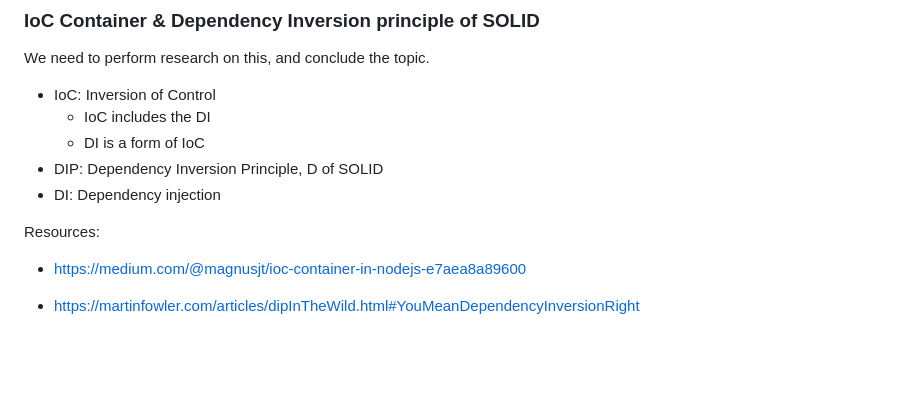
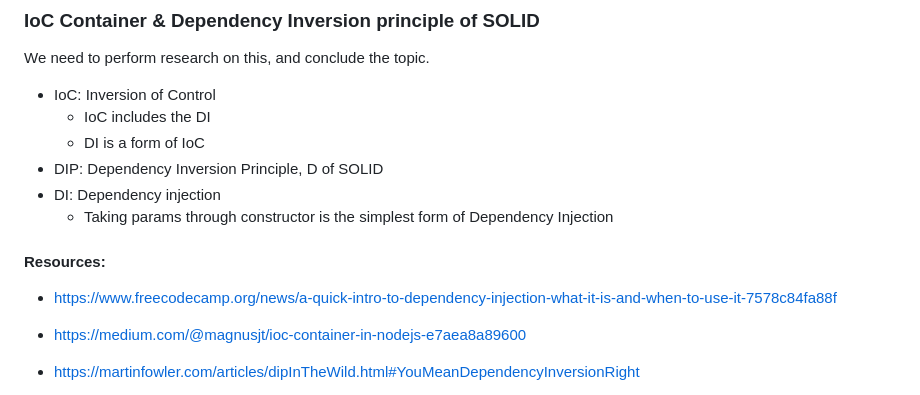
Before and after one commit to skywarth/darkest-PR, a Markdown page: README.md, the part around the change. GitHub-like rendering; blank space fills up the shorter version.

Commit message:
chore: add notes on IoC

```diff
--- a/README.md
+++ b/README.md
@@ -180,8 +180,11 @@ We need to perform research on this, and conclude the topic.
   - DI is a form of IoC
 - DIP: Dependency Inversion Principle, D of SOLID
 - DI: Dependency injection
+  - Taking params through constructor is the simplest form of Dependency Injection
 
-Resources:
+#### Resources:
+
+- https://www.freecodecamp.org/news/a-quick-intro-to-dependency-injection-what-it-is-and-when-to-use-it-7578c84fa88f
 - https://medium.com/@magnusjt/ioc-container-in-nodejs-e7aea8a89600
 - https://martinfowler.com/articles/dipInTheWild.html#YouMeanDependencyInversionRight
 - https://stackoverflow.com/questions/6550700/inversion-of-control-vs-dependency-injection
```
